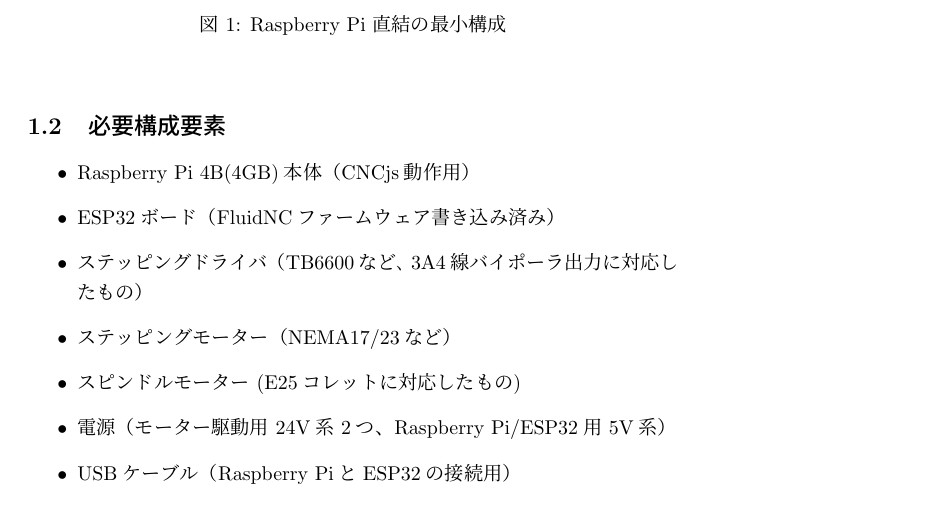
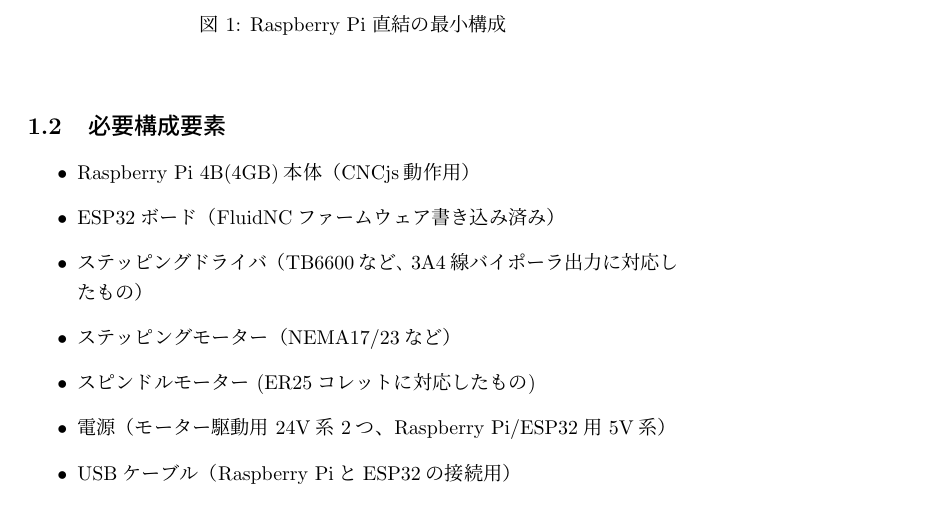
Before and after one commit to nilpe/CNCrecipe, a LaTeX document (report_new.tex): part of page 2 of 17, cut so that both start at the same text. Compiled offline with upLaTeX and dvipdfmx.

Commit message:
誤字訂正

```diff
--- a/report_new.tex
+++ b/report_new.tex
@@ -45,7 +45,7 @@
     \item ESP32ボード（FluidNCファームウェア書き込み済み）
     \item ステッピングドライバ（TB6600など､3A4線バイポーラ出力に対応したもの）
     \item ステッピングモーター（NEMA17/23など）
-    \item スピンドルモーター (E25コレットに対応したもの)
+    \item スピンドルモーター (ER25コレットに対応したもの)
     \item 電源（モーター駆動用 24V系 2つ、Raspberry Pi/ESP32用 5V系）
     \item USBケーブル（Raspberry PiとESP32の接続用）
 \end{itemize}
```
